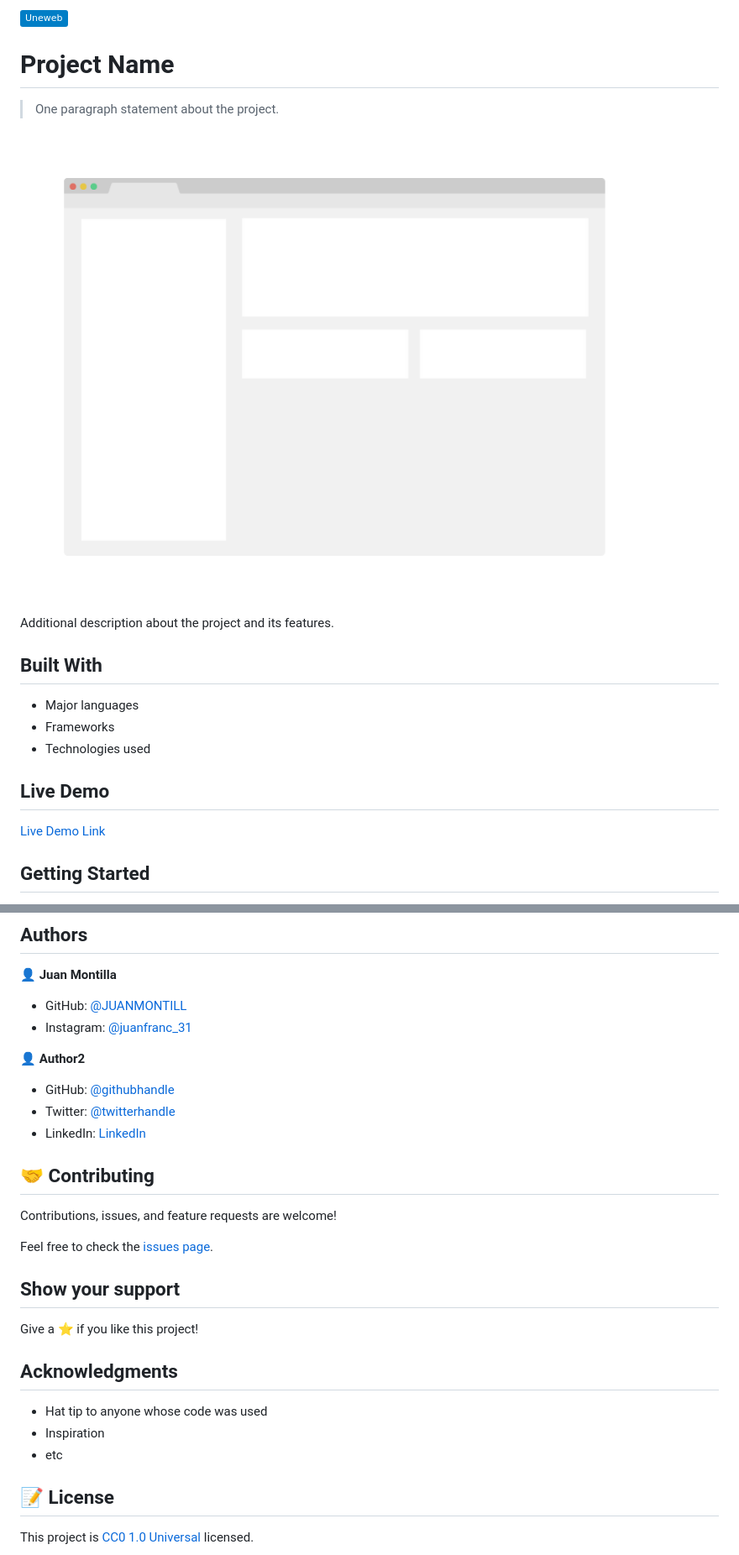
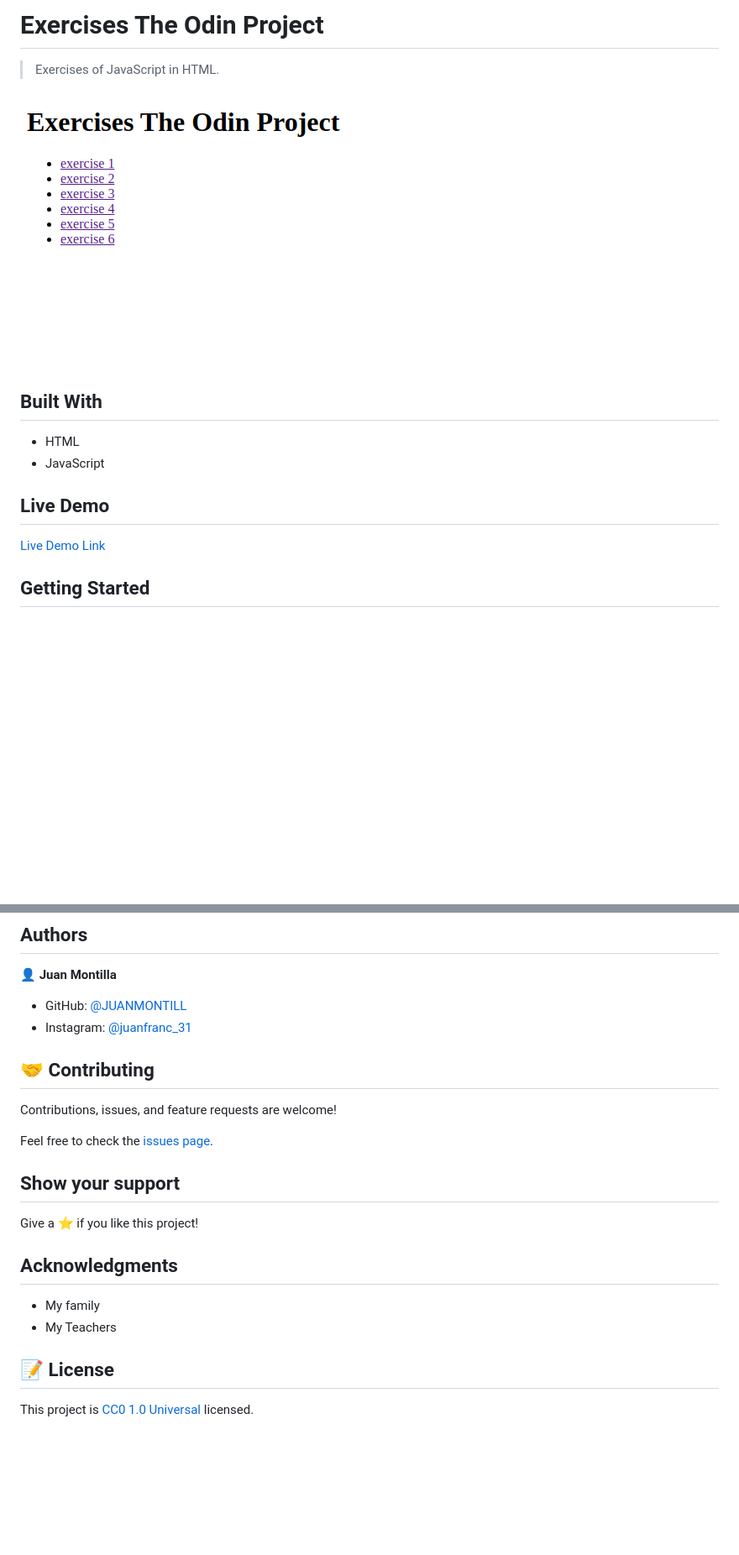
Before and after one commit to JUANMONTILL/assignment_odin_project_javascript_juanmontilla, a Markdown page: README.md, 2 parts joined by grey strips. Shown at 84% size. Drawn GitHub-style; pictures changed too: Screenshot_2023-09-07_09-52-08.png (added); badges without logos; blank space fills up the shorter version.

```diff
--- a/README.md
+++ b/README.md
@@ -1,18 +1,13 @@
-![](https://img.shields.io/badge/Uneweb-blue)
+# Exercises The Odin Project
 
-# Project Name
+> Exercises of JavaScript in HTML.
 
-> One paragraph statement about the project.
-
-![screenshot](./app_screenshot.png)
-
-Additional description about the project and its features.
+![screenshot](/Screenshot_2023-09-07_09-52-08.png)
 
 ## Built With
 
-- Major languages
-- Frameworks
-- Technologies used
+- HTML
+- JavaScript
 
 ## Live Demo
 
@@ -48,12 +43,6 @@ To get a local copy up and running follow these simple example steps.
 - GitHub: [@JUANMONTILL](https://github.com/JUANMONTILL)
 - Instagram: [@juanfranc_31](https://instagram.com/juanfranc_31)
 
-👤 **Author2**
-
-- GitHub: [@githubhandle](https://github.com/githubhandle)
-- Twitter: [@twitterhandle](https://twitter.com/twitterhandle)
-- LinkedIn: [LinkedIn](https://linkedin.com/linkedinhandle)
-
 ## 🤝 Contributing
 
 Contributions, issues, and feature requests are welcome!
@@ -66,9 +55,8 @@ Give a ⭐️ if you like this project!
 
 ## Acknowledgments
 
-- Hat tip to anyone whose code was used
-- Inspiration
-- etc
+- My family
+- My Teachers
 
 ## 📝 License
 
```
Also changed, not shown: other parts of README.md (+1 -1 lines), 7 other files.
